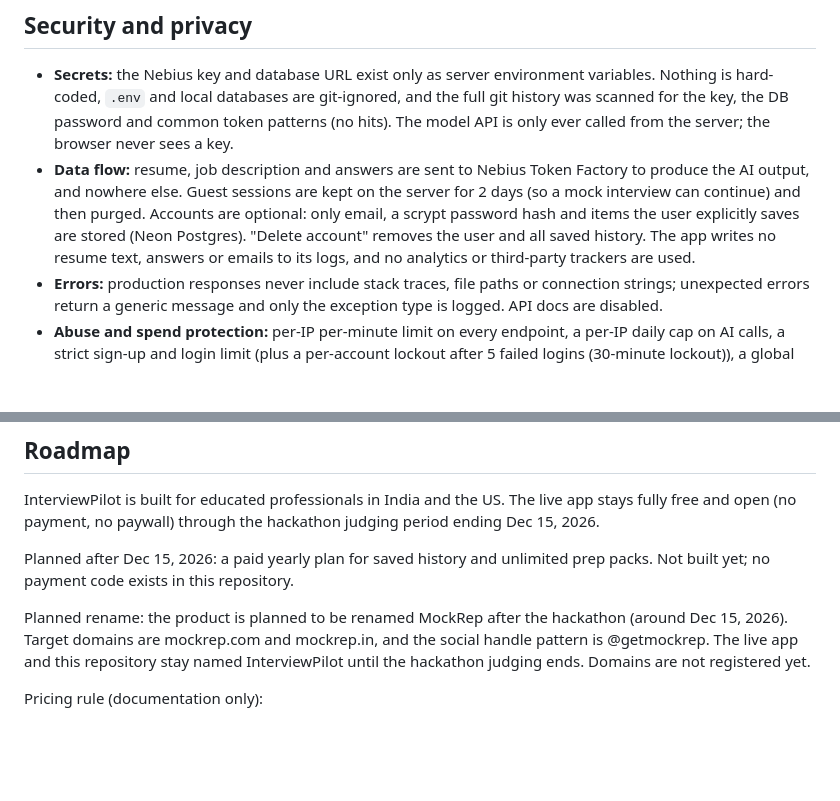
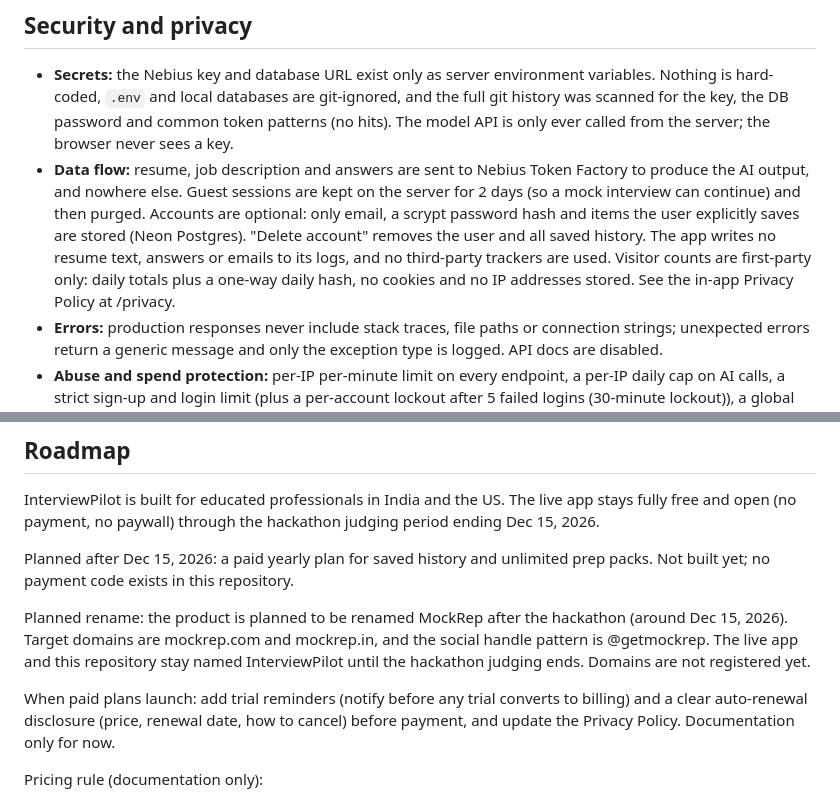
Before and after one commit to ranjit-sahoo/interviewpilot, a Markdown page: README.md, 2 parts joined by grey strips. GitHub-like rendering; blank space fills up the shorter version.

```diff
--- a/README.md
+++ b/README.md
@@ -92,7 +92,7 @@ AI feedback and salary figures are estimates, not guarantees. The free demo host
 
 ## Security and privacy
 - **Secrets:** the Nebius key and database URL exist only as server environment variables. Nothing is hard-coded, `.env` and local databases are git-ignored, and the full git history was scanned for the key, the DB password and common token patterns (no hits). The model API is only ever called from the server; the browser never sees a key.
-- **Data flow:** resume, job description and answers are sent to Nebius Token Factory to produce the AI output, and nowhere else. Guest sessions are kept on the server for 2 days (so a mock interview can continue) and then purged. Accounts are optional: only email, a scrypt password hash and items the user explicitly saves are stored (Neon Postgres). "Delete account" removes the user and all saved history. The app writes no resume text, answers or emails to its logs, and no analytics or third-party trackers are used.
+- **Data flow:** resume, job description and answers are sent to Nebius Token Factory to produce the AI output, and nowhere else. Guest sessions are kept on the server for 2 days (so a mock interview can continue) and then purged. Accounts are optional: only email, a scrypt password hash and items the user explicitly saves are stored (Neon Postgres). "Delete account" removes the user and all saved history. The app writes no resume text, answers or emails to its logs, and no third-party trackers are used. Visitor counts are first-party only: daily totals plus a one-way daily hash, no cookies and no IP addresses stored. See the in-app Privacy Policy at /privacy.
 - **Errors:** production responses never include stack traces, file paths or connection strings; unexpected errors return a generic message and only the exception type is logged. API docs are disabled.
 - **Abuse and spend protection:** per-IP per-minute limit on every endpoint, a per-IP daily cap on AI calls, a strict sign-up and login limit (plus a per-account lockout after 5 failed logins (30-minute lockout)), a global daily ceiling on model calls (`LLM_DAILY_CAP`), a max output size per call, and a persistent spend guard that stops AI calls when estimated spend reaches a daily or total dollar cap (see SECURITY.md). Zero Data Retention is enabled on the model account. Passwords use scrypt with OWASP-level parameters. Dependencies are pinned and scanned. Client IP is taken from the CDN header, not from spoofable headers.
 - **Authorization:** every history route is scoped by the logged-in user id in the SQL (`WHERE id=? AND user_id=?`), so changing an ID returns 404. Interview sessions use unguessable 96-bit IDs. Cookies are HttpOnly, SameSite=Lax, Secure on HTTPS. All SQL is parameterized. All model and user text is HTML-escaped before display, and the app sends CSP, X-Frame-Options, nosniff, Referrer-Policy and HSTS headers.
@@ -103,6 +103,8 @@ InterviewPilot is built for educated professionals in India and the US. The live
 Planned after Dec 15, 2026: a paid yearly plan for saved history and unlimited prep packs. Not built yet; no payment code exists in this repository.
 
 Planned rename: the product is planned to be renamed MockRep after the hackathon (around Dec 15, 2026). Target domains are mockrep.com and mockrep.in, and the social handle pattern is @getmockrep. The live app and this repository stay named InterviewPilot until the hackathon judging ends. Domains are not registered yet.
+
+When paid plans launch: add trial reminders (notify before any trial converts to billing) and a clear auto-renewal disclosure (price, renewal date, how to cancel) before payment, and update the Privacy Policy. Documentation only for now.
 
 Pricing rule (documentation only):
 - Rs 499 per year for visitors with an India IP address. $49 per year for every other country (US, UK, UAE, Canada and anywhere else).
```
